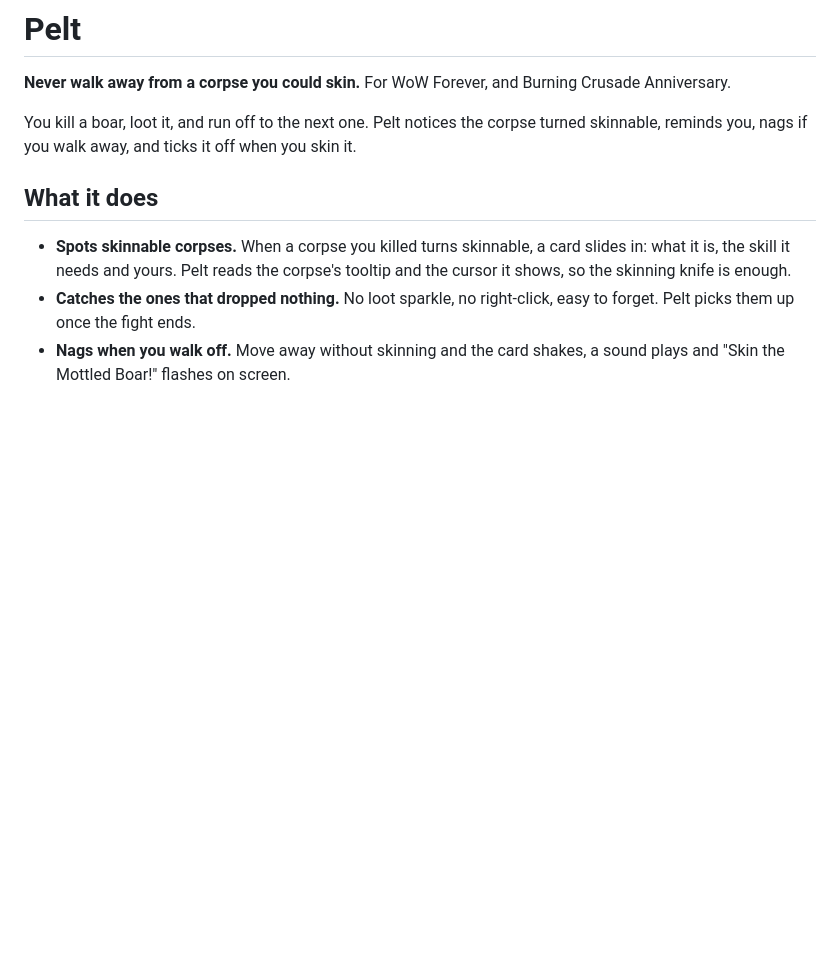
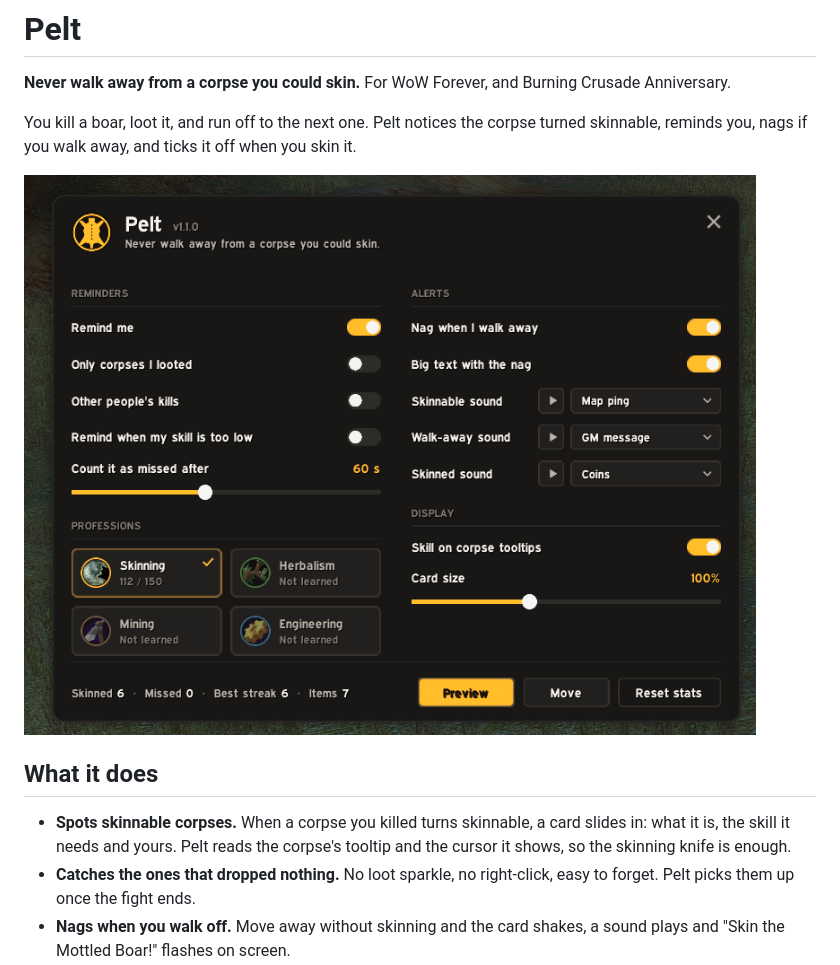
Before and after one commit to sniffingpickles/Pelt, a Markdown page: README.md, the part around the change. GitHub-like rendering; pictures changed too: docs/settings.png (added); blank space fills up the shorter version.

```diff
--- a/README.md
+++ b/README.md
@@ -3,6 +3,8 @@
 **Never walk away from a corpse you could skin.** For WoW Forever, and Burning Crusade Anniversary.
 
 You kill a boar, loot it, and run off to the next one. Pelt notices the corpse turned skinnable, reminds you, nags if you walk away, and ticks it off when you skin it.
+
+![Pelt's settings window](docs/settings.png)
 
 ## What it does
 
```
Also changed, not shown: CHANGELOG.md (+7 -15 lines), docs/logo.png (added), 2 other files.
